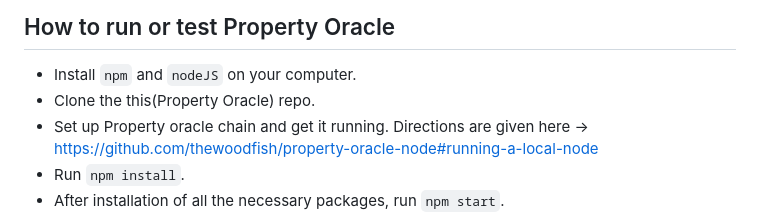
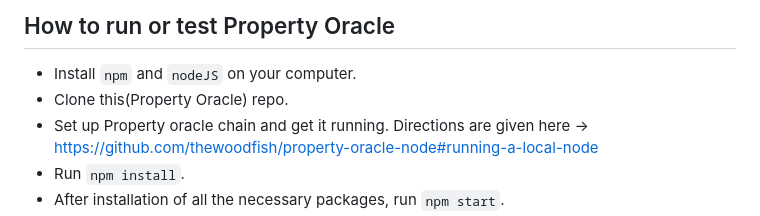
Before and after one commit to thewoodfish/property_oracle, a Markdown page: README.md, the part around the change. GitHub-like rendering.

```diff
--- a/README.md
+++ b/README.md
@@ -34,7 +34,7 @@ With Property Oracle, nobody can take what is yours and leave you with nothing.
 
 ## How to run or test Property Oracle
 - Install `npm` and `nodeJS` on your computer.
-- Clone the this(Property Oracle) repo.
+- Clone this(Property Oracle) repo.
 - Set up Property oracle chain and get it running. Directions are given here -> https://github.com/thewoodfish/property-oracle-node#running-a-local-node
 - Run `npm install`.
 - After installation of all the necessary packages, run `npm start`.
```
